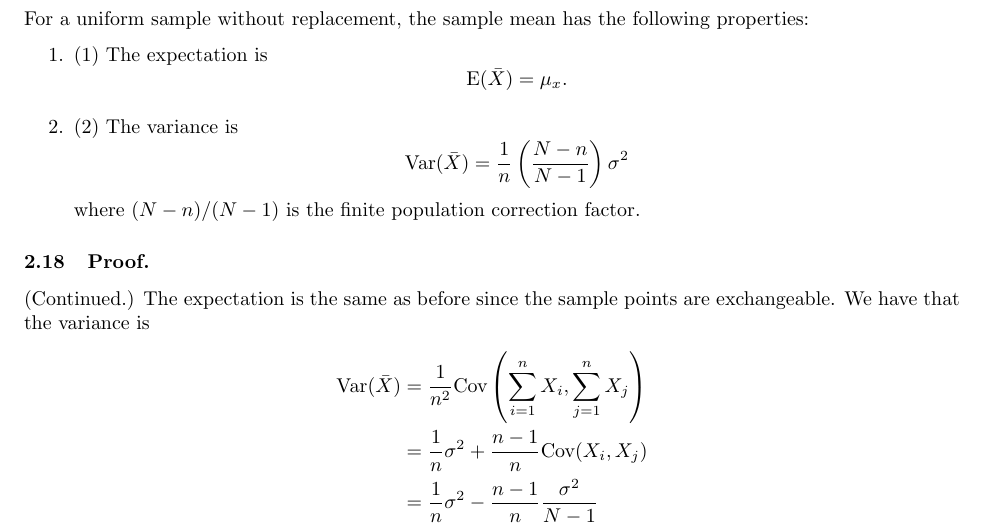
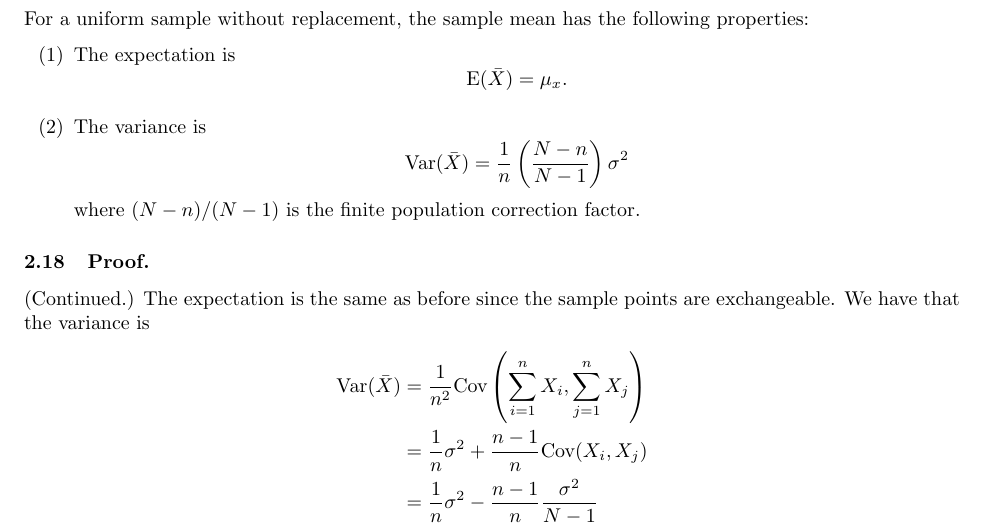
Before and after one commit to dyao13/EN_553_431_FA24, a LaTeX document (YAO_EN_553_431_FA24.tex): part of page 14 of 44, cut so that both start at the same text. Compiled offline with pdfLaTeX.

Commit message:
exam 01 content

```diff
--- a/YAO_EN_553_431_FA24.tex
+++ b/YAO_EN_553_431_FA24.tex
@@ -237,9 +237,9 @@ $$\Cov(X_{i}, Y_{j}) = -\frac{\sigma_{xy}}{N-1}.$$
 
 \subsection{Theorem.} For a uniform sample without replacement, the sample mean has the following properties:
 \begin{enumerate}
-\item{(1)} The expectation is
+\item[(1)] The expectation is
 $$\E(\bar{X}) = \mu_{x}.$$
-\item{(2)} The variance is
+\item[(2)] The variance is
 $$\Var(\bar{X}) = \frac{1}{n}\left(\frac{N-n}{N-1}\right)\sigma^{2}$$
 where $(N-n)/(N-1)$ is the finite population correction factor.
 \end{enumerate}
```
Also changed, not shown: YAO_EN_553_431_FA24.pdf.
